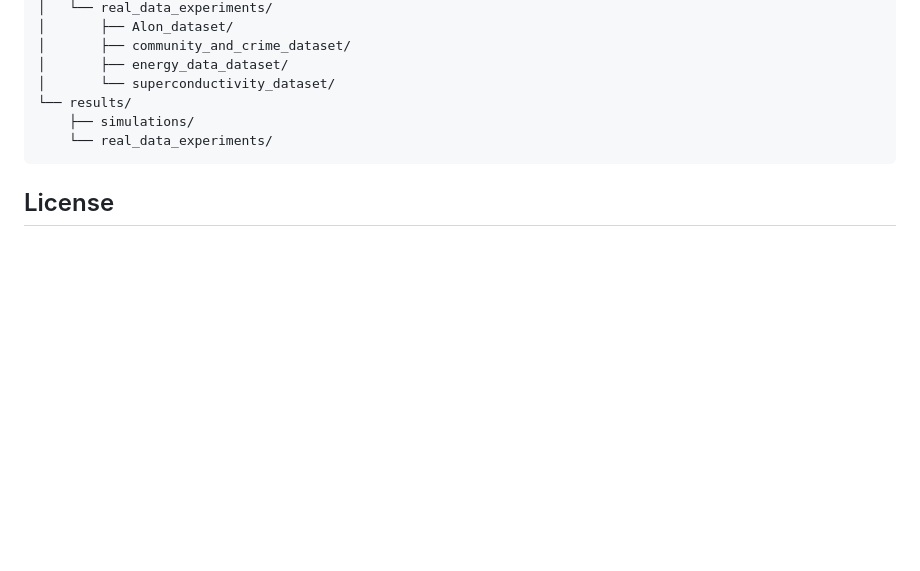
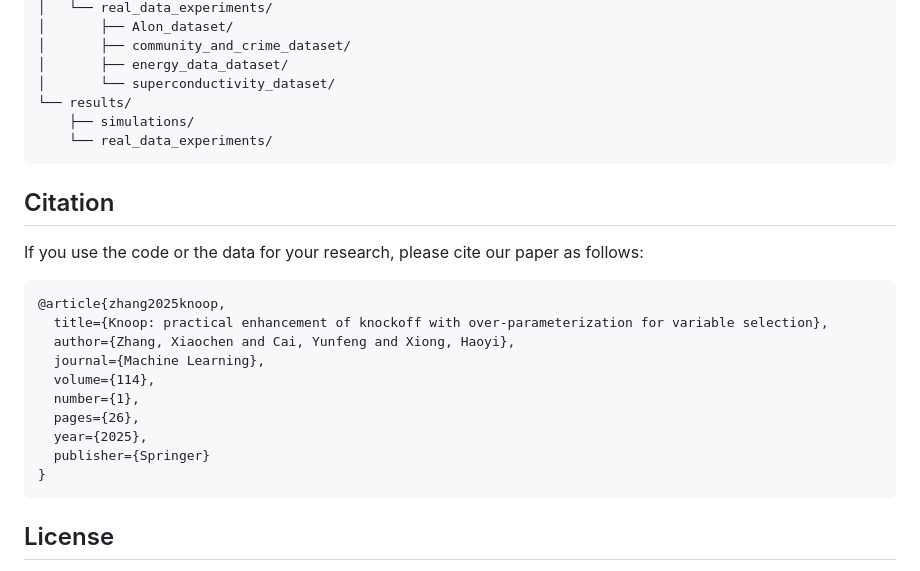
Before and after one commit to xiaochenzhang166/Knoop-Knockoff-Enhancement-with-Overparametrization-for-Feature-Selection, a Markdown page: README.md, the part around the change. GitHub-like rendering; blank space fills up the shorter version.

````diff
--- a/README.md
+++ b/README.md
@@ -92,5 +92,22 @@ Knoop-Knockoff-Enhancement/
     └── real_data_experiments/
 ```
 
+## Citation
+
+If you use the code or the data for your research, please cite our paper as follows:
+
+```bibtex
+@article{zhang2025knoop,
+  title={Knoop: practical enhancement of knockoff with over-parameterization for variable selection},
+  author={Zhang, Xiaochen and Cai, Yunfeng and Xiong, Haoyi},
+  journal={Machine Learning},
+  volume={114},
+  number={1},
+  pages={26},
+  year={2025},
+  publisher={Springer}
+}
+```
+
 ## License
 This project is licensed under the MIT License. See the LICENSE file for details.
````
